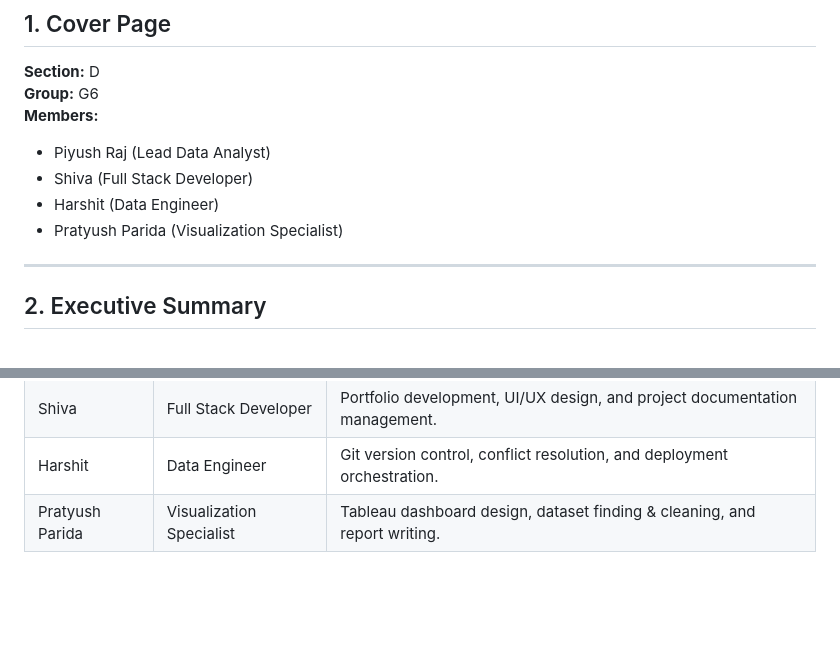
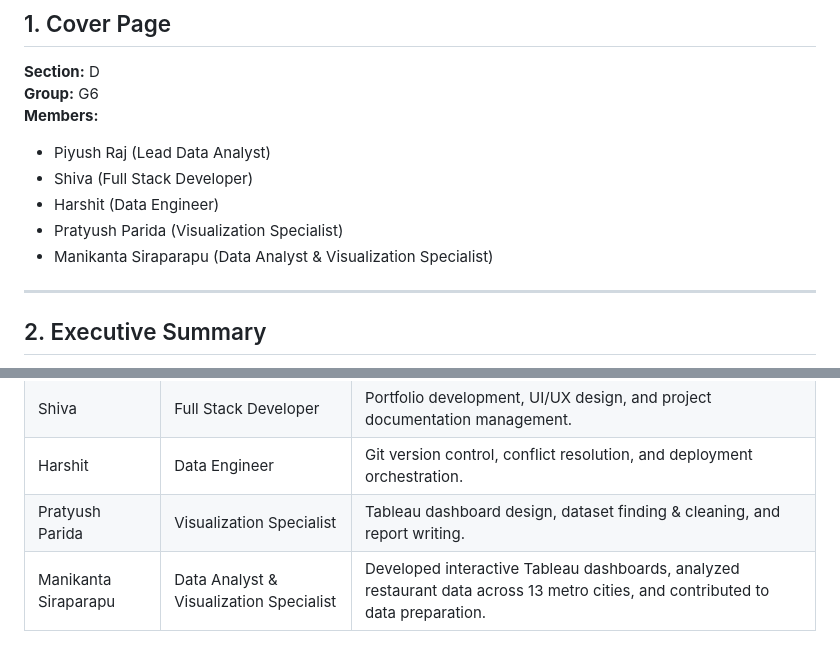
Before and after one commit to harshitnub077/SectionD_GroupG6_ZomatoMetroAnalytics, a Markdown page: reports/project_report_template.md, 2 parts joined by grey strips. Drawn GitHub-style; blank space fills up the shorter version.

Commit message:
Add Manikanta Siraparapu to project members and contribution matrix

```diff
--- a/reports/project_report_template.md
+++ b/reports/project_report_template.md
@@ -8,6 +8,7 @@
 - Shiva (Full Stack Developer)
 - Harshit (Data Engineer)
 - Pratyush Parida (Visualization Specialist)
+- Manikanta Siraparapu (Data Analyst & Visualization Specialist)
 
 ---
 
@@ -185,3 +186,4 @@
 | Shiva | Full Stack Developer | Portfolio development, UI/UX design, and project documentation management. |
 | Harshit | Data Engineer | Git version control, conflict resolution, and deployment orchestration. |
 | Pratyush Parida | Visualization Specialist | Tableau dashboard design, dataset finding & cleaning, and report writing. |
+| Manikanta Siraparapu | Data Analyst & Visualization Specialist | Developed interactive Tableau dashboards, analyzed restaurant data across 13 metro cities, and contributed to data preparation. |
```
